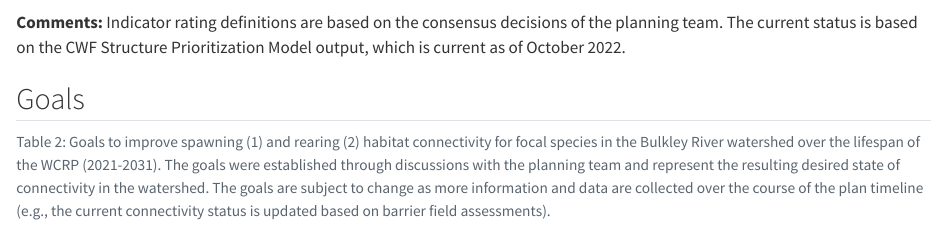
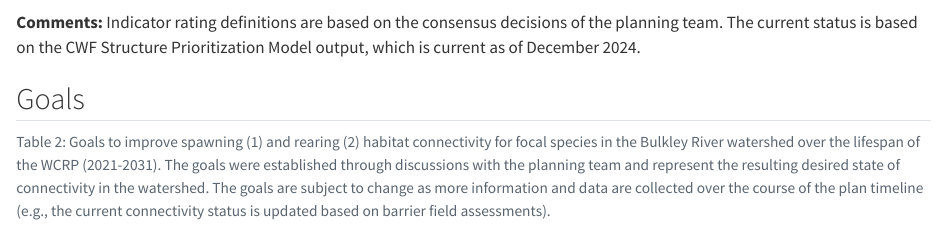
Before and after one commit to Canadian-Wildlife-Federation/bulkley-wcrp-online, a Quarto document (content/connectivity-status.qmd): the page in a window 1100 px wide, from 920 px down. Rendered offline with R 4.5, knitr and Pandoc in place of Quarto, with nearby package versions; some code elsewhere in the file could not run offline.

Commit message:
bulkupdate

````diff
--- a/content/connectivity-status.qmd
+++ b/content/connectivity-status.qmd
@@ -47,7 +47,7 @@ df
 
 ```
 
-**Comments:** Indicator rating definitions are based on the consensus decisions of the planning team. The current status is based on the CWF Structure Prioritization Model output, which is current as of October 2022.
+**Comments:** Indicator rating definitions are based on the consensus decisions of the planning team. The current status is based on the CWF Structure Prioritization Model output, which is current as of December 2024.
 
 
 ## Goals {-}
````
Also changed, not shown: 3 other files.
